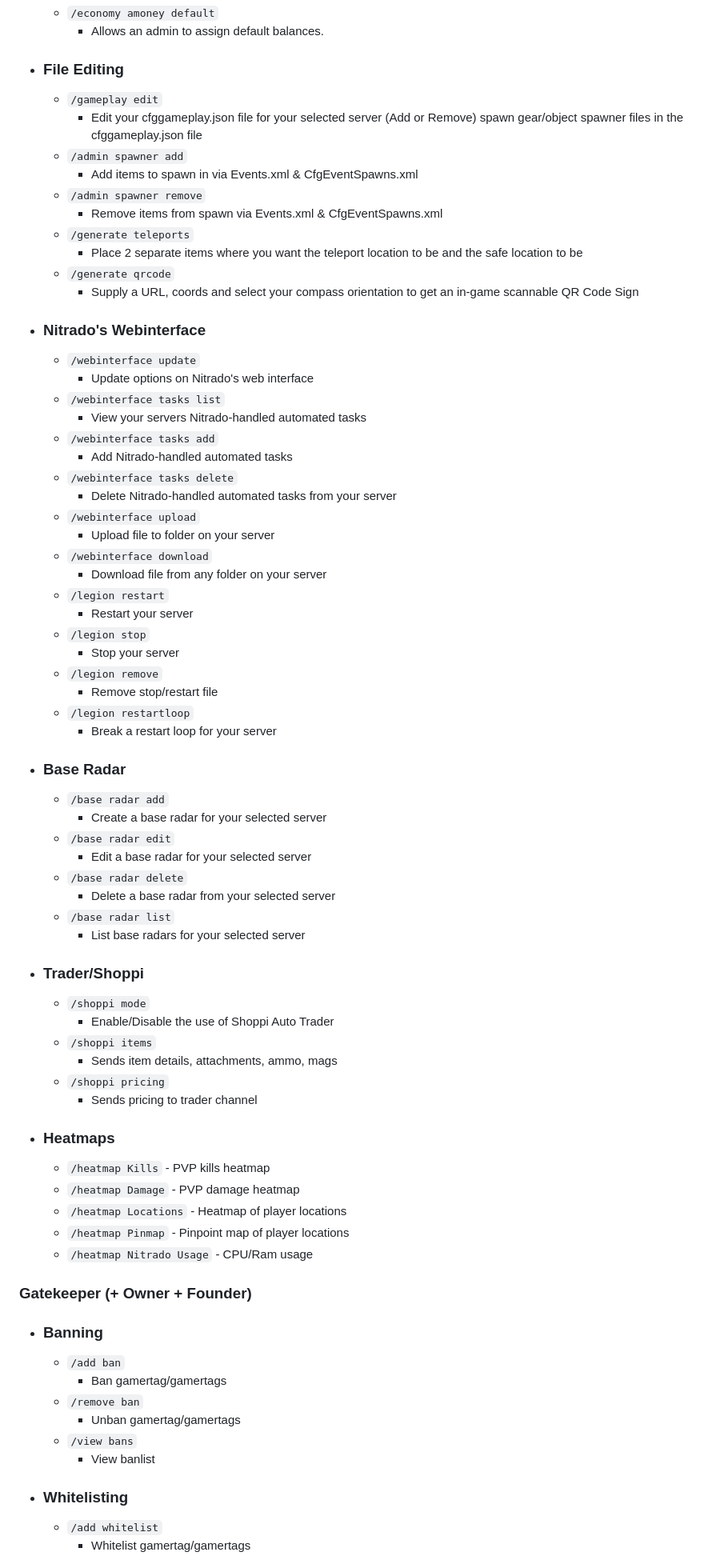
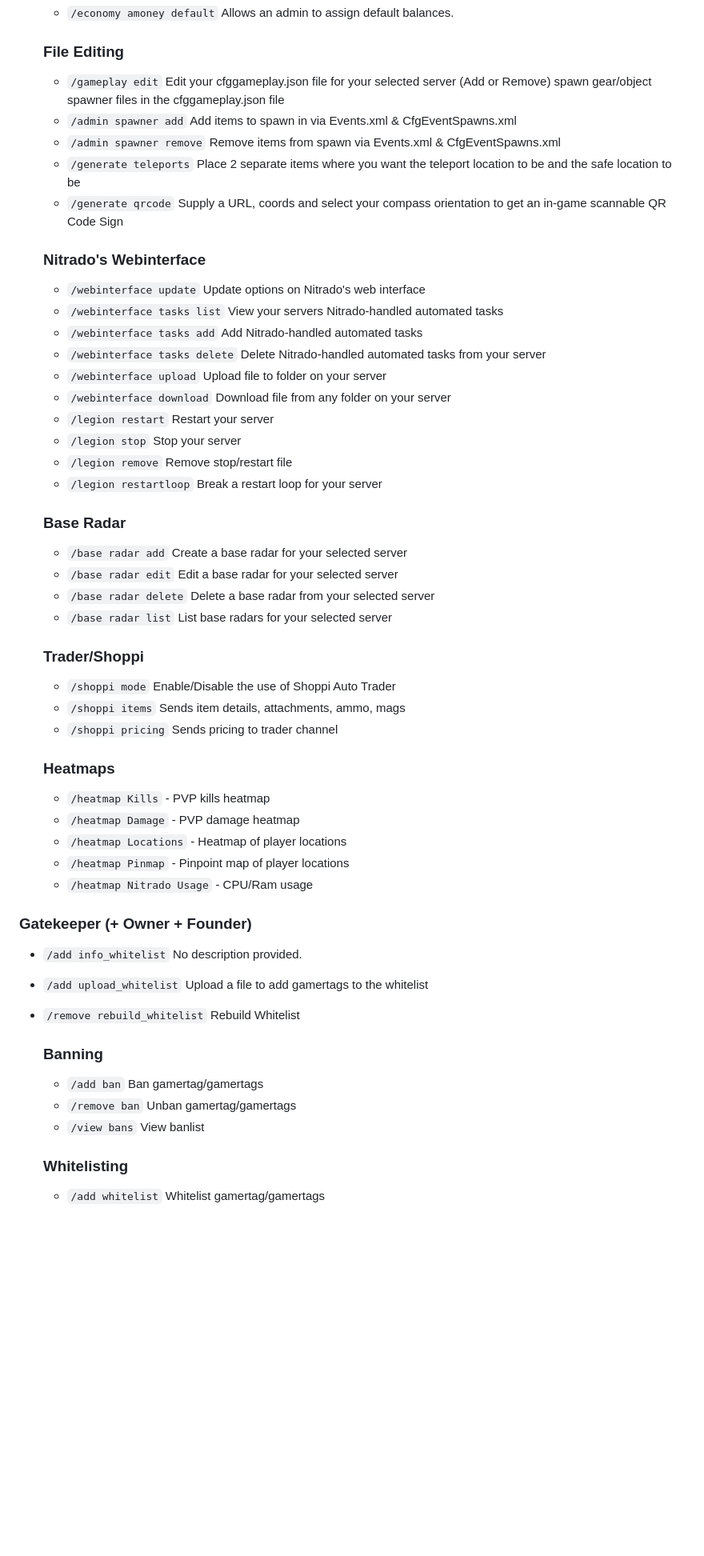
Before and after one commit to Legion-Killfeed/DayZ, a Markdown page: SlashCommands.md, the part around the change printed below. Shown: that part at 80% size. Drawn GitHub-style; blank space fills up the shorter version.

```diff
--- a/SlashCommands.md
+++ b/SlashCommands.md
@@ -137,68 +145,81 @@
 	- `/economy amoney default`
-		- Allows an admin to assign default balances.
-- ### File Editing
+		 Allows an admin to assign default balances.
+
+	### File Editing
 	- `/gameplay edit`
-		- Edit your cfggameplay.json file for your selected server (Add or Remove) spawn gear/object spawner files in the cfggameplay.json file
+		 Edit your cfggameplay.json file for your selected server (Add or Remove) spawn gear/object spawner files in the cfggameplay.json file
 	- `/admin spawner add`
-		- Add items to spawn in via Events.xml & CfgEventSpawns.xml
+		 Add items to spawn in via Events.xml & CfgEventSpawns.xml
 	- `/admin spawner remove`
-		- Remove items from spawn via Events.xml & CfgEventSpawns.xml
+		 Remove items from spawn via Events.xml & CfgEventSpawns.xml
 	- `/generate teleports`
-		- Place 2 separate items where you want the teleport location to be and the safe location to be
+		 Place 2 separate items where you want the teleport location to be and the safe location to be
 	- `/generate qrcode`
-		- Supply a URL, coords and select your compass orientation to get an in-game scannable QR Code Sign
-- ### Nitrado's Webinterface
+		 Supply a URL, coords and select your compass orientation to get an in-game scannable QR Code Sign
+
+	### Nitrado's Webinterface
 	- `/webinterface update`
-		- Update options on Nitrado's web interface
+		 Update options on Nitrado's web interface
 	- `/webinterface tasks list`
-		- View your servers Nitrado-handled automated tasks
+		 View your servers Nitrado-handled automated tasks
 	- `/webinterface tasks add`
-		- Add Nitrado-handled automated tasks
+		 Add Nitrado-handled automated tasks
 	- `/webinterface tasks delete`
-		- Delete Nitrado-handled automated tasks from your server
+		 Delete Nitrado-handled automated tasks from your server
 	- `/webinterface upload`
-		- Upload file to folder on your server
+		 Upload file to folder on your server
 	- `/webinterface download`
-		- Download file from any folder on your server
+		 Download file from any folder on your server
 	- `/legion restart`
-		- Restart your server
+		 Restart your server
 	- `/legion stop`
-		- Stop your server
+		 Stop your server
 	- `/legion remove`
-		- Remove stop/restart file
+		 Remove stop/restart file
 	- `/legion restartloop`
-		- Break a restart loop for your server
-- ### Base Radar
+		 Break a restart loop for your server
+
+	### Base Radar
 	- `/base radar add`
-		- Create a base radar for your selected server
+		 Create a base radar for your selected server
 	- `/base radar edit`
-		- Edit a base radar for your selected server
+		 Edit a base radar for your selected server
 	- `/base radar delete`
-		- Delete a base radar from your selected server
+		 Delete a base radar from your selected server
 	- `/base radar list`
-		- List base radars for your selected server
-- ### Trader/Shoppi
+		 List base radars for your selected server
+
+	### Trader/Shoppi
 	- `/shoppi mode`
-		- Enable/Disable the use of Shoppi Auto Trader
+		 Enable/Disable the use of Shoppi Auto Trader
 	- `/shoppi items`
-		- Sends item details, attachments, ammo, mags
+		 Sends item details, attachments, ammo, mags
 	- `/shoppi pricing`
-		- Sends pricing to trader channel
-- ### Heatmaps
+		 Sends pricing to trader channel
+
+	### Heatmaps
 	- `/heatmap Kills` - PVP kills heatmap
 	- `/heatmap Damage` - PVP damage heatmap
 	- `/heatmap Locations` - Heatmap of player locations
 	- `/heatmap Pinmap` - Pinpoint map of player locations
 	- `/heatmap Nitrado Usage` - CPU/Ram usage
 ### Gatekeeper (+ Owner + Founder)
-- ### Banning
+- `/add info_whitelist`
+	No description provided.
+- `/add upload_whitelist`
+	Upload a file to add gamertags to the whitelist
+- `/remove rebuild_whitelist`
+	Rebuild Whitelist
+
+	### Banning
 	- `/add ban`
-		- Ban gamertag/gamertags
+		 Ban gamertag/gamertags
 	- `/remove ban`
-		- Unban gamertag/gamertags
+		 Unban gamertag/gamertags
 	- `/view bans`
-		- View banlist
-- ### Whitelisting
+		 View banlist
+
+	### Whitelisting
 	- `/add whitelist`
-		- Whitelist gamertag/gamertags
+		 Whitelist gamertag/gamertags
 	- `/remove whitelist`
```
Also changed, not shown: other parts of SlashCommands.md (+144 -134 lines).
